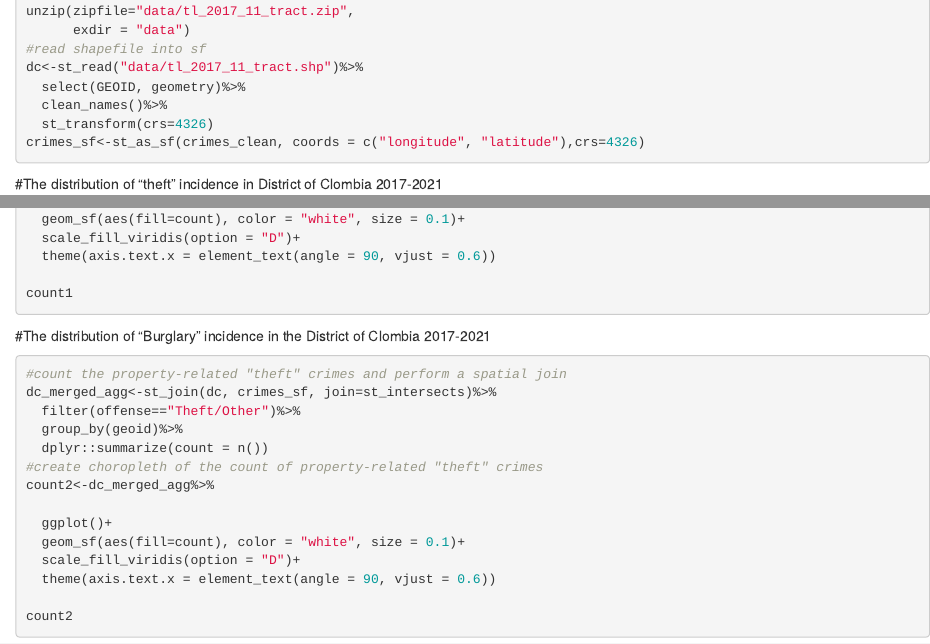
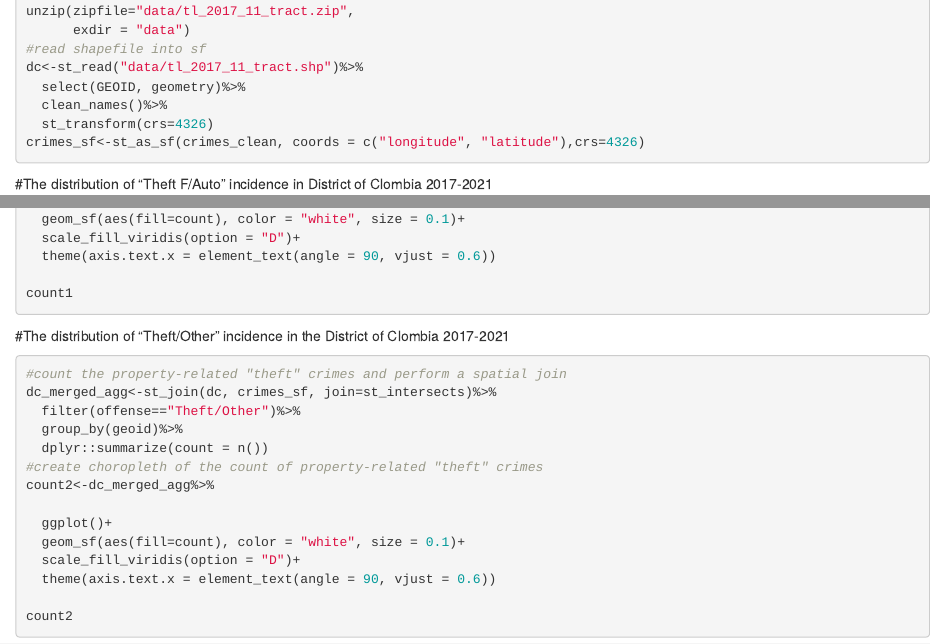
Before and after one commit to Yujingwang111/PPOL670_Final, an R Markdown document (Peace Corp(mapping).Rmd): the page in a window 1100 px wide, from 910 px down, and a second part further down, joined at a grey line. Rendered offline with R 4.5, knitr and Pandoc, with nearby package versions; the code chunks are not run, so their results and figures are left out.

Commit message:
Update Peace Corp(mapping).Rmd

````diff
--- a/Peace Corp(mapping).Rmd
+++ b/Peace Corp(mapping).Rmd
@@ -85,7 +85,7 @@ dc<-st_read("data/tl_2017_11_tract.shp")%>%
 crimes_sf<-st_as_sf(crimes_clean, coords = c("longitude", "latitude"),crs=4326)
 ```
 
-#The distribution of "theft" incidence in District of Clombia 2017-2021
+#The distribution of "Theft F/Auto" incidence in District of Clombia 2017-2021
 ```{r}
 #count the property-related "theft" crimes and perform a spatial join
 dc_merged_agg<-st_join(dc, crimes_sf, join=st_intersects)%>%
@@ -103,7 +103,7 @@ count1<-dc_merged_agg%>%
 count1
 ```
 
-#The distribution of "Burglary" incidence in the District of Clombia 2017-2021
+#The distribution of "Theft/Other" incidence in the District of Clombia 2017-2021
 ```{r}
 #count the property-related "theft" crimes and perform a spatial join
 dc_merged_agg<-st_join(dc, crimes_sf, join=st_intersects)%>%
````
